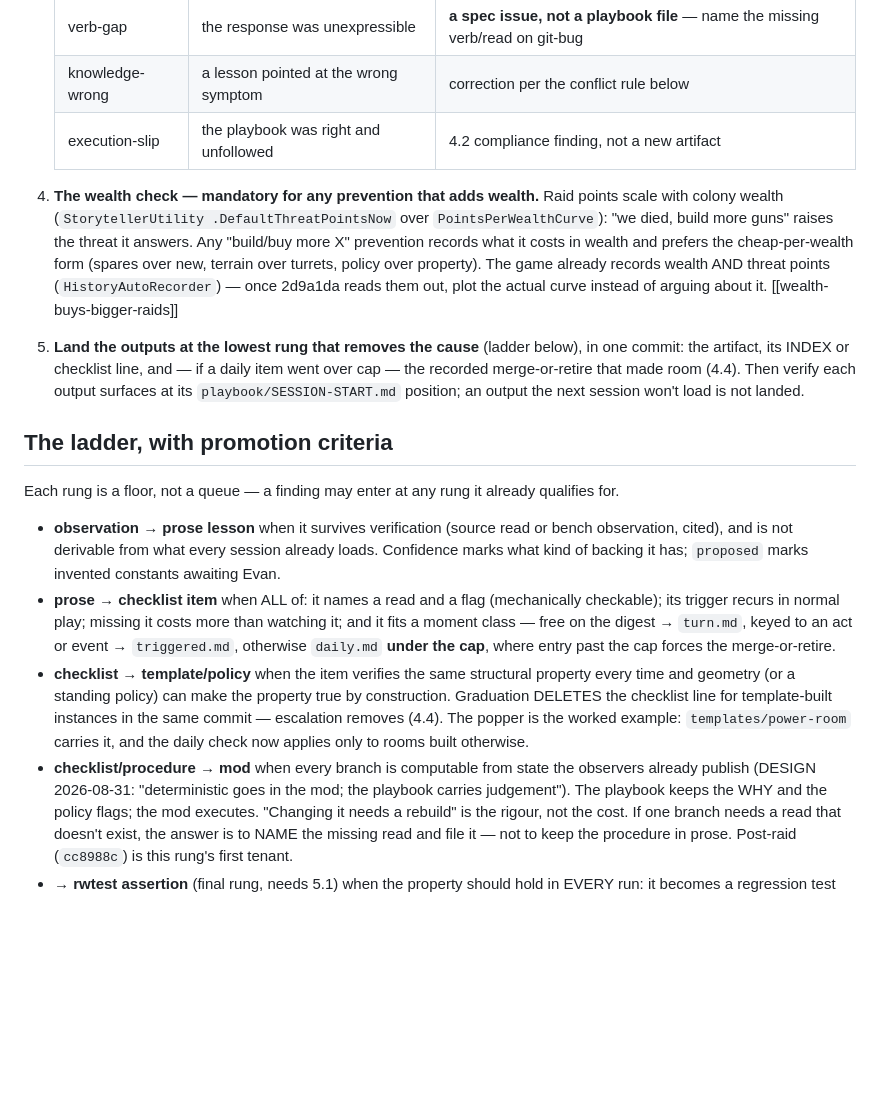
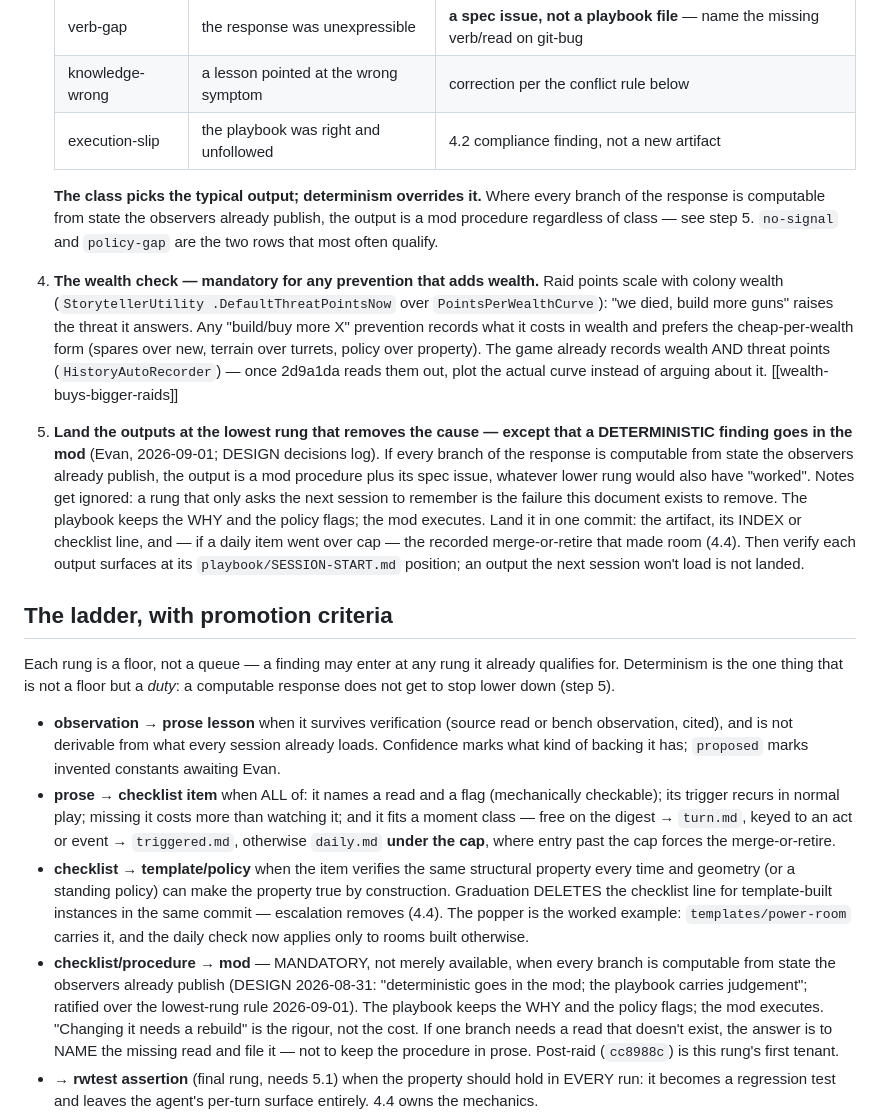
Before and after one commit to Borges-Fable/autorimmer, a Markdown page: postmortem.md, the part around the change. Rendered like a GitHub page; blank space fills up the shorter version.

Commit message:
M: a deterministic finding goes in the mod, not in a note
postmortem.md step 5 said "lowest rung"; DESIGN said "deterministic goes in
the mod". Evan resolved it for DESIGN on 2026-09-01. Step 5 now states the
override, step 3's class table carries it, and the ladder's mod rung is
MANDATORY rather than available. Decision + reasoning in DESIGN's log.

Co-Authored-By: Claude Opus 5 (1M context) <noreply@anthropic.com>
Claude-Session: https://claude.ai/code/session_014hgyv2Dm64pd6u9Hucj4dC

```diff
--- a/postmortem.md
+++ b/postmortem.md
@@ -54,6 +54,12 @@ before acting on a new one, or the new one starts unlearned
    | knowledge-wrong | a lesson pointed at the wrong symptom | correction per the conflict rule below |
    | execution-slip | the playbook was right and unfollowed | 4.2 compliance finding, not a new artifact |
 
+   **The class picks the typical output; determinism overrides it.** Where
+   every branch of the response is computable from state the observers
+   already publish, the output is a mod procedure regardless of class — see
+   step 5. `no-signal` and `policy-gap` are the two rows that most often
+   qualify.
+
 4. **The wealth check — mandatory for any prevention that adds wealth.**
    Raid points scale with colony wealth (`StorytellerUtility
    .DefaultThreatPointsNow` over `PointsPerWealthCurve`): "we died, build
@@ -64,17 +70,24 @@ before acting on a new one, or the new one starts unlearned
    (`HistoryAutoRecorder`) — once 2d9a1da reads them out, plot the actual
    curve instead of arguing about it. [[wealth-buys-bigger-raids]]
 
-5. **Land the outputs at the lowest rung that removes the cause** (ladder
-   below), in one commit: the artifact, its INDEX or checklist line, and —
-   if a daily item went over cap — the recorded merge-or-retire that made
-   room (4.4). Then verify each output surfaces at its
-   `playbook/SESSION-START.md` position; an output the next session won't
-   load is not landed.
+5. **Land the outputs at the lowest rung that removes the cause — except
+   that a DETERMINISTIC finding goes in the mod** (Evan, 2026-09-01; DESIGN
+   decisions log). If every branch of the response is computable from state
+   the observers already publish, the output is a mod procedure plus its
+   spec issue, whatever lower rung would also have "worked". Notes get
+   ignored: a rung that only asks the next session to remember is the
+   failure this document exists to remove. The playbook keeps the WHY and
+   the policy flags; the mod executes. Land it in one commit: the artifact,
+   its INDEX or checklist line, and — if a daily item went over cap — the
+   recorded merge-or-retire that made room (4.4). Then verify each output
+   surfaces at its `playbook/SESSION-START.md` position; an output the next
+   session won't load is not landed.
 
 ## The ladder, with promotion criteria
 
 Each rung is a floor, not a queue — a finding may enter at any rung it
-already qualifies for.
+already qualifies for. Determinism is the one thing that is not a floor but
+a *duty*: a computable response does not get to stop lower down (step 5).
 
 - **observation → prose lesson** when it survives verification (source read
   or bench observation, cited), and is not derivable from what every session
@@ -92,9 +105,10 @@ already qualifies for.
   template-built instances in the same commit — escalation removes (4.4).
   The popper is the worked example: `templates/power-room` carries it, and
   the daily check now applies only to rooms built otherwise.
-- **checklist/procedure → mod** when every branch is computable from state
-  the observers already publish (DESIGN 2026-08-31: "deterministic goes in
-  the mod; the playbook carries judgement"). The playbook keeps the WHY and
+- **checklist/procedure → mod** — MANDATORY, not merely available, when
+  every branch is computable from state the observers already publish
+  (DESIGN 2026-08-31: "deterministic goes in the mod; the playbook carries
+  judgement"; ratified over the lowest-rung rule 2026-09-01). The playbook keeps the WHY and
   the policy flags; the mod executes. "Changing it needs a rebuild" is the
   rigour, not the cost. If one branch needs a read that doesn't exist,
   the answer is to NAME the missing read and file it — not to keep the
```
Also changed, not shown: DESIGN.md (+18 -0 lines).
